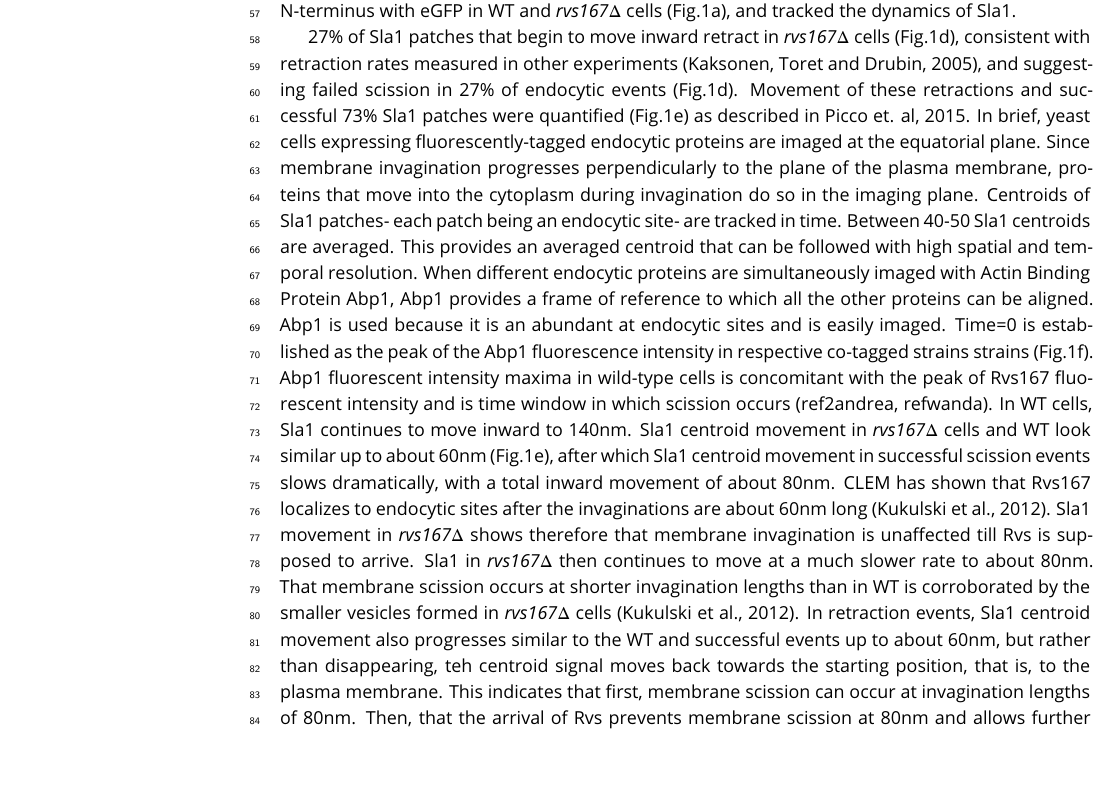
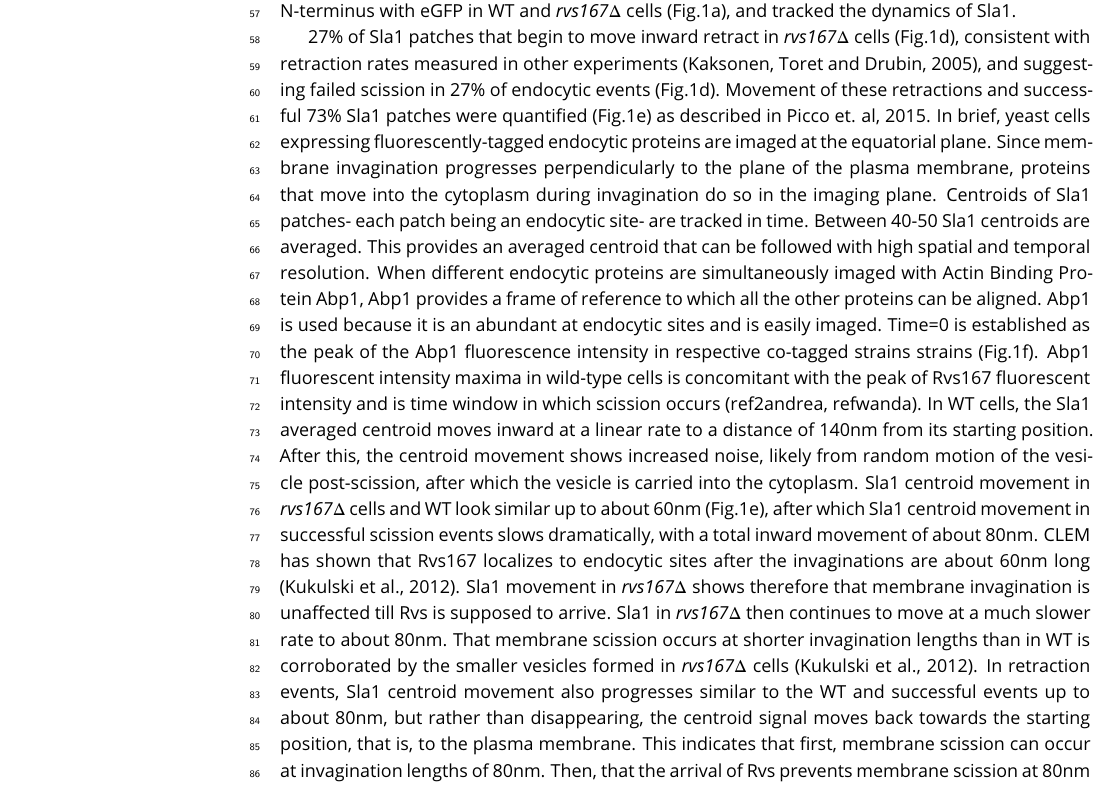
Before and after one commit to deepikaamenon/scission_paper, a LaTeX document (main.tex): part of page 2 of 8, cut so that both start at the same text, the shorter picture padded with empty space. Compiled offline with pdfLaTeX.

Commit message:
txs auto checkin

```diff
--- a/main.tex
+++ b/main.tex
@@ -62,7 +62,7 @@ We used quantitative live-cell imaging and genetic manipulation in S.cereviciae
 Deletion of the Rvs genes have resulted in the scission-specific phenotype of membrane retraction: inward movement and consequent retraction of the invaginated membrane back to the cell wall (ref.Marko). Since Rvs161 and Rvs167 form dimers (ref.Dominik), deletion of Rvs167 effectively removes both proteins from endocytic sites. We therefore quantified the effect of deletion of Rvs167 on membrane invagination. To follow the membrane invagination we used Sla1, an endocytic coat protein. The endocytic coat is pulled along with the membrane as it invaginates, and thus acts as a proxy for the behavior of the plasma membrane (Fig.1b). We endogenously tagged Sla1 at the N-terminus with eGFP in WT and \textit{rvs167$\Delta$} cells (Fig.1a), and tracked the dynamics of Sla1.
 
 27\% of Sla1 patches that begin to move inward retract in \textit{rvs167$\Delta$} cells (Fig.1d), consistent with retraction rates measured in other experiments (Kaksonen, Toret and Drubin, 2005), and suggesting failed scission in 27\% of endocytic events (Fig.1d). Movement of these retractions and successful 73\% Sla1 patches were quantified (Fig.1e) as described in Picco et. al, 2015. In brief, yeast cells expressing fluorescently-tagged endocytic proteins are imaged at the equatorial plane. Since membrane invagination progresses perpendicularly to the plane of the plasma membrane, proteins that move into the cytoplasm during invagination do so in the imaging plane. Centroids of Sla1 patches- each patch being an endocytic site- are tracked in time. Between 40-50 Sla1 centroids are averaged. This provides an averaged centroid that can be followed with high spatial and temporal resolution. When different endocytic proteins are simultaneously imaged with Actin Binding Protein Abp1, Abp1 provides a frame of reference to which all the other proteins can be aligned. Abp1 is used because it is an abundant at endocytic sites and is easily imaged. Time=0 is established as the peak of the Abp1 fluorescence intensity in respective co-tagged strains strains (Fig.1f). Abp1 fluorescent intensity maxima in wild-type cells is concomitant with the peak of Rvs167 fluorescent intensity and is time window in which scission occurs (ref2andrea, refwanda).
-In WT cells, Sla1 continues to move inward to 140nm. Sla1 centroid movement in \textit{rvs167$\Delta$} cells and WT look similar up to about 60nm (Fig.1e), after which Sla1 centroid movement in successful scission events slows dramatically, with a total inward movement of about 80nm. CLEM has shown that Rvs167 localizes to endocytic sites after the invaginations are about 60nm long (Kukulski et al., 2012). Sla1 movement in \textit{rvs167$\Delta$}  shows therefore that membrane invagination is unaffected till Rvs is supposed to arrive. Sla1 in \textit{rvs167$\Delta$}  then continues to move at a much slower rate to about 80nm. That membrane scission occurs at shorter invagination lengths than in WT is corroborated by the smaller vesicles formed in \textit{rvs167$\Delta$} cells (Kukulski et al., 2012). In retraction events, Sla1 centroid movement also progresses similar to the WT and successful events up to about 60nm, but rather than disappearing, teh centroid signal moves back towards the starting position, that is, to the plasma membrane.
+In WT cells, the Sla1 averaged centroid moves inward at a linear rate to a distance of 140nm from its starting position. After this, the centroid movement shows increased noise, likely from random motion of the vesicle post-scission, after which the vesicle is carried into the cytoplasm. Sla1 centroid movement in \textit{rvs167$\Delta$} cells and WT look similar up to about 60nm (Fig.1e), after which Sla1 centroid movement in successful scission events slows dramatically, with a total inward movement of about 80nm. CLEM has shown that Rvs167 localizes to endocytic sites after the invaginations are about 60nm long (Kukulski et al., 2012). Sla1 movement in \textit{rvs167$\Delta$}  shows therefore that membrane invagination is unaffected till Rvs is supposed to arrive. Sla1 in \textit{rvs167$\Delta$}  then continues to move at a much slower rate to about 80nm. That membrane scission occurs at shorter invagination lengths than in WT is corroborated by the smaller vesicles formed in \textit{rvs167$\Delta$} cells (Kukulski et al., 2012). In retraction events, Sla1 centroid movement also progresses similar to the WT and successful events up to about 80nm, but rather than disappearing, the centroid signal moves back towards the starting position, that is, to the plasma membrane.
 This indicates that first, membrane scission can occur at invagination lengths of 80nm. Then, that the arrival of Rvs prevents membrane scission at 80nm and allows further membrane invagination.
 
 \subsection{Vps1 does not influence coat or scission dynamics}
```
